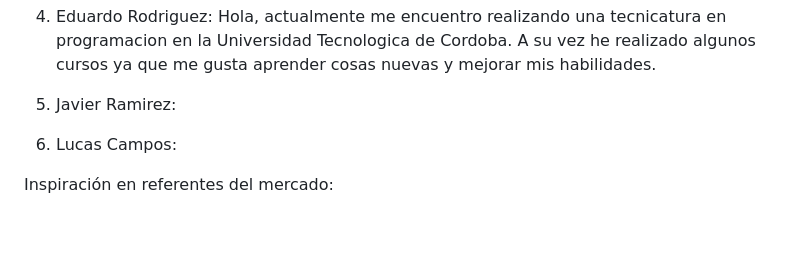
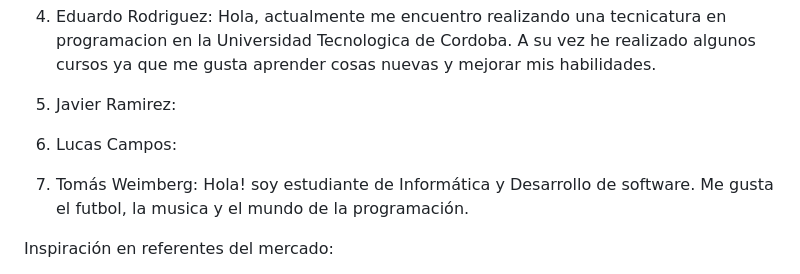
Before and after one commit to StexRoles/grupo_3_Laguz, a Markdown page: README.md, the part around the change. Rendered like a GitHub page; blank space fills up the shorter version.

Commit message:
Update README.md
Me añadí al Readme

```diff
--- a/README.md
+++ b/README.md
@@ -29,6 +29,8 @@ ser un buen desarrollador web.
 
 6. Lucas Campos:
 
+7. Tomás Weimberg: Hola! soy estudiante de Informática y Desarrollo de software. Me gusta el futbol, la musica y el mundo de la programación.
+
 Inspiración en referentes del mercado:
 1. https://www.ryrcomputacion.com/
 Este sitio presenta un orden muy similar a lo que planeamos para nuestra pagina y algo que nos llamo la  atencion fue que presentara las marcas con las que trabaja en la parte inferior de la pagina de inicio con un estilo bastante utilizado el cual es un slider y/o carrusel. Ademas tambien notamos que al pasar por arriba de cada una de esas marcas aparece el color de cada logo.
```
